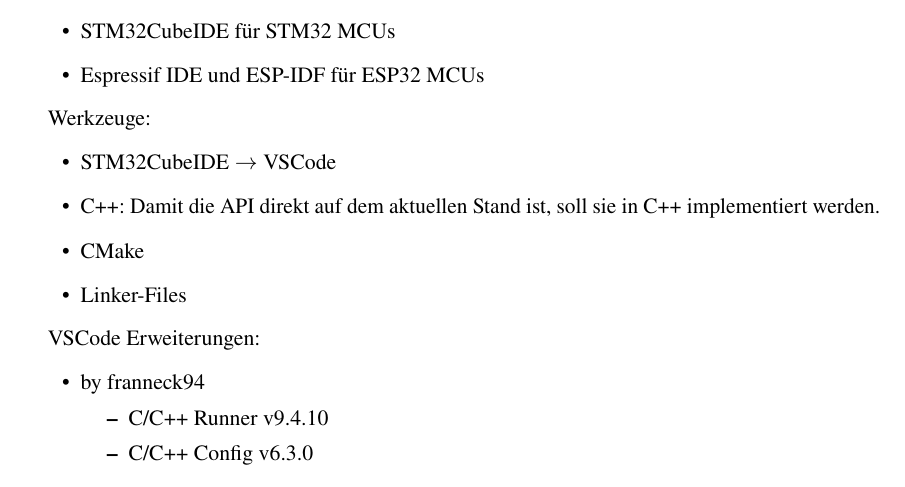
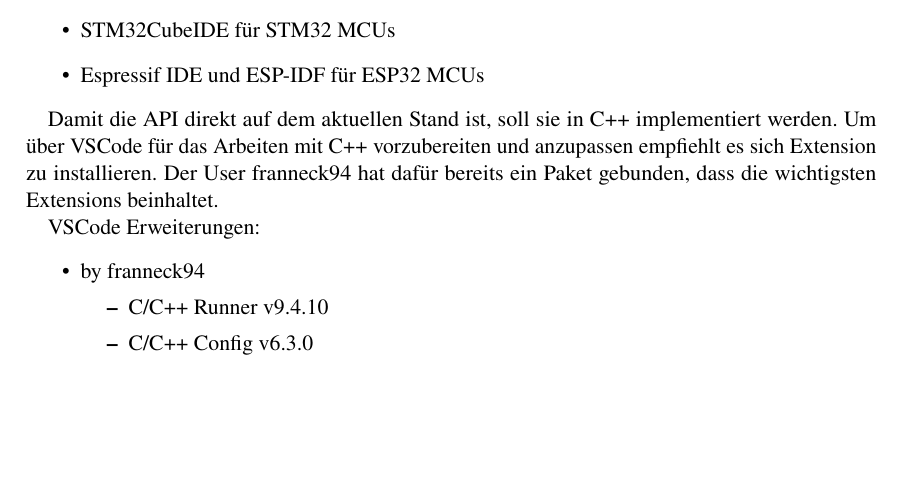
Before and after one commit to joey9D/Thesis, a LaTeX thesis (main.tex, which reads chap3_aufgabenstellung.tex): part of page 17 of 26 before the commit and part of page 19 of 28 after it, cut so that both start at the same text, the shorter picture padded with empty space. Compiled offline with pdfLaTeX; a LaTeX package or settings file that is missing is left out.

Commit message:
fix glossar

```diff
--- a/chap3_aufgabenstellung.tex
+++ b/chap3_aufgabenstellung.tex
@@ -29,13 +29,9 @@
 	\item Espressif IDE und ESP-IDF für ESP32 \gls{mcu}s
 \end{itemize}
 
-Werkzeuge:
-\begin{itemize}
-	\item STM32CubeIDE $\rightarrow$ VSCode
-	\item C++: Damit die \gls{api} direkt auf dem aktuellen Stand ist, soll sie in C++ implementiert werden.
-	\item CMake
-	\item Linker-Files
-\end{itemize}
+Damit die \gls{api} direkt auf dem aktuellen Stand ist, soll sie in C++ implementiert werden.
+Um über VSCode für das Arbeiten mit C++ vorzubereiten und anzupassen empfiehlt es sich Extension zu installieren.
+Der User franneck94 hat dafür bereits ein Paket gebunden, dass die wichtigsten Extensions beinhaltet.
 
 VSCode Erweiterungen:
 \begin{itemize}
```
Also changed, not shown: main.tex (+2 -1 lines), main.pdf, 4 other files.
